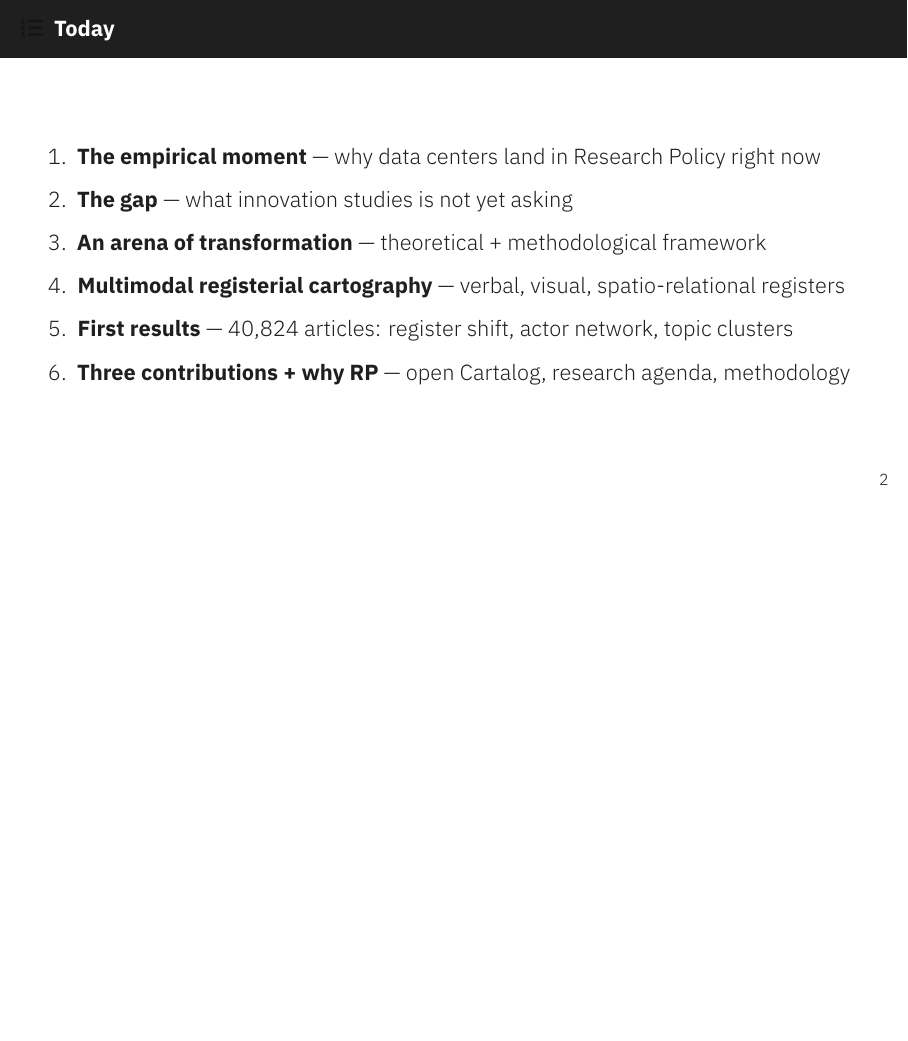
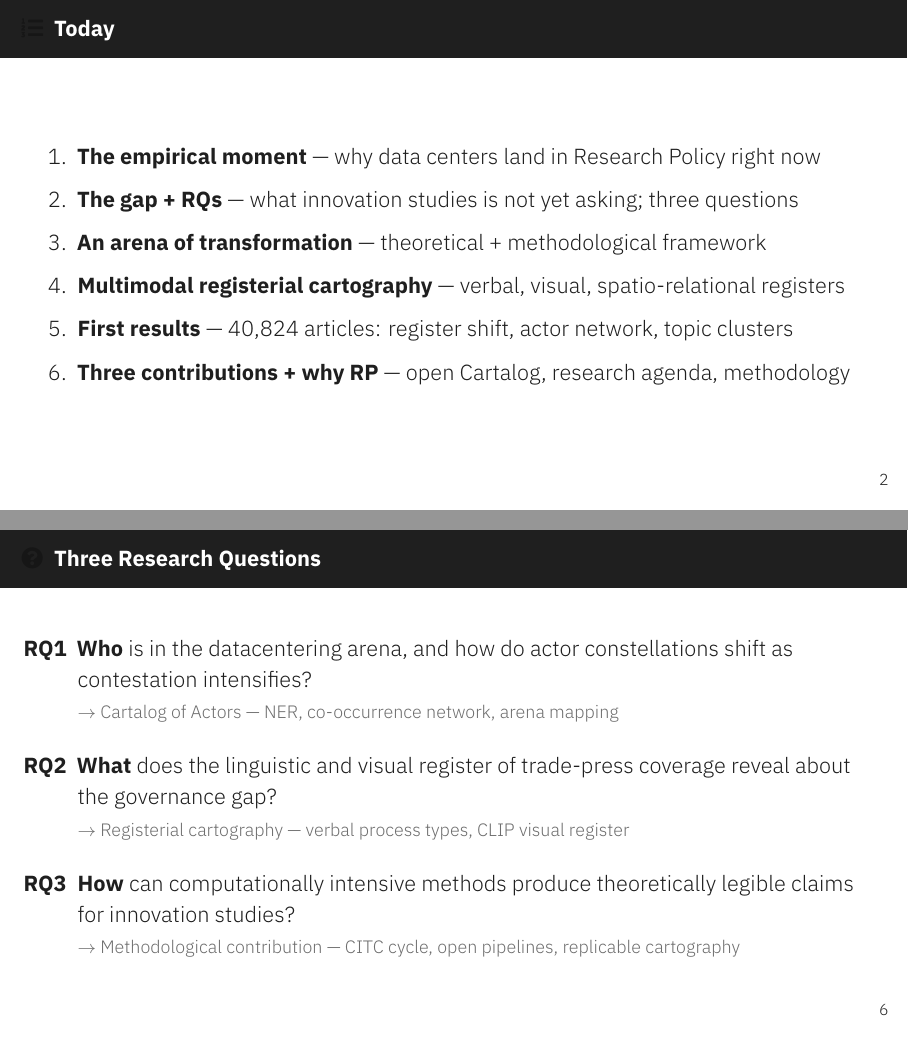
Before and after one commit to babajideowoyele/datacentering-cartography, LaTeX slides (manuscript/slides/slides_ecr11.tex): page 2 of 29 before the commit and pages 2 and 6 of 30 after it, the two joined at a grey line, the shorter picture padded with empty space. Compiled offline with XeLaTeX.

Commit message:
Add explicit RQ slide (Who/What/How) after The Gap; update agenda

```diff
--- a/manuscript/slides/slides_ecr11.tex
+++ b/manuscript/slides/slides_ecr11.tex
@@ -74,7 +74,7 @@
 \vspace{0.3em}
 \begin{enumerate}\setlength\itemsep{0.55em}
   \item \textbf{The empirical moment} — why data centers land in Research Policy right now
-  \item \textbf{The gap} — what innovation studies is not yet asking
+  \item \textbf{The gap + RQs} — what innovation studies is not yet asking; three questions
   \item \textbf{An arena of transformation} — theoretical + methodological framework
   \item \textbf{Multimodal registerial cartography} — verbal, visual, spatio-relational registers
   \item \textbf{First results} — 40,824 articles: register shift, actor network, topic clusters
@@ -192,7 +192,24 @@
 \end{frame}
 
 %% ------------------------------------------------------------------
-%% SLIDE 5 — Theory: Arenas  0:50
+%% SLIDE 5 — Research Questions
+\begin{frame}{\iconfull{dcblue}{question-circle}\enspace Three Research Questions}
+\vspace{0.5em}
+\begin{enumerate}\setlength\itemsep{1.1em}
+  \item[\textbf{RQ1}] \textbf{Who} is in the datacentering arena, and how do actor constellations shift as contestation intensifies?\\
+    \textcolor{dcgray}{\footnotesize $\to$ Cartalog of Actors — NER, co-occurrence network, arena mapping}
+
+  \item[\textbf{RQ2}] \textbf{What} does the linguistic and visual register of trade-press coverage reveal about the governance gap?\\
+    \textcolor{dcgray}{\footnotesize $\to$ Registerial cartography — verbal process types, CLIP visual register}
+
+  \item[\textbf{RQ3}] \textbf{How} can computationally intensive methods produce theoretically legible claims for innovation studies?\\
+    \textcolor{dcgray}{\footnotesize $\to$ Methodological contribution — CITC cycle, open pipelines, replicable cartography}
+\end{enumerate}
+\note{Three questions, one cartography. RQ1 is empirical — who is in the arena? RQ2 is interpretive — what does the corpus say about governance? RQ3 is methodological — how do we do this rigorously enough to count as theory?}
+\end{frame}
+
+%% ------------------------------------------------------------------
+%% SLIDE 6 — Theory: Arenas  0:50
 \begin{frame}{\iconfull{dcblue}{users}\enspace Theory: Arenas of Transformation}
 \begin{columns}[T]
 \begin{column}{0.52\textwidth}
```
Also changed, not shown: manuscript/slides/slides_ecr11.pdf, talks/ecr11-2026/slides_ecr11.pdf.
